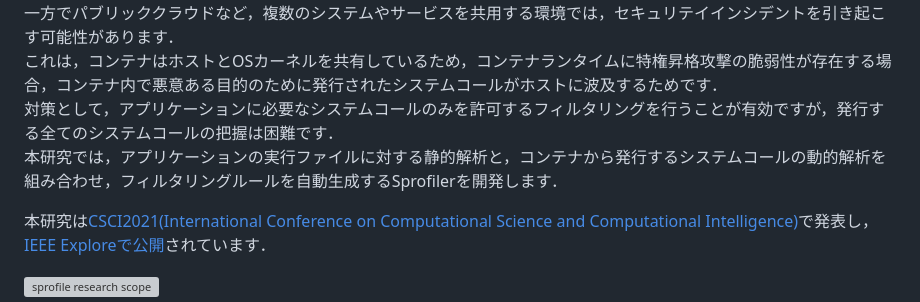
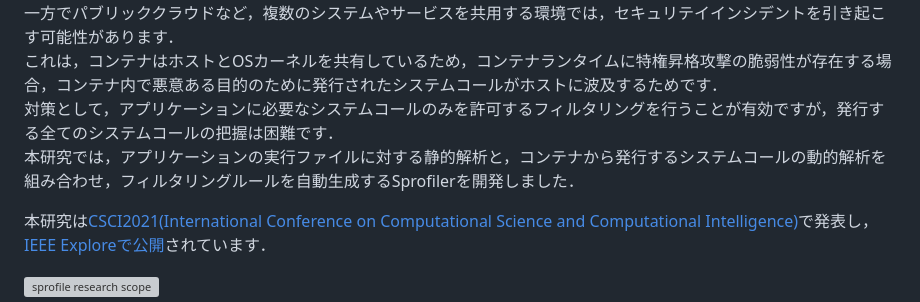
Before and after one commit to sai-lab/sai-lab.github.io, a Markdown page: mdfiles/wiki/theme.md, the part around the change. Rendered like a GitHub page; grey boxes are pictures that could not be loaded.

Commit message:
fix: 文末表現

```diff
--- a/mdfiles/wiki/theme.md
+++ b/mdfiles/wiki/theme.md
@@ -171,7 +171,7 @@ We will contribute to the development of security human resources by developing
 一方でパブリッククラウドなど，複数のシステムやサービスを共用する環境では，セキュリテイインシデントを引き起こす可能性があります．
 これは，コンテナはホストとOSカーネルを共有しているため，コンテナランタイムに特権昇格攻撃の脆弱性が存在する場合，コンテナ内で悪意ある目的のために発行されたシステムコールがホストに波及するためです．
 対策として，アプリケーションに必要なシステムコールのみを許可するフィルタリングを行うことが有効ですが，発行する全てのシステムコールの把握は困難です．
-本研究では，アプリケーションの実行ファイルに対する静的解析と，コンテナから発行するシステムコールの動的解析を組み合わせ，フィルタリングルールを自動生成するSprofilerを開発します．
+本研究では，アプリケーションの実行ファイルに対する静的解析と，コンテナから発行するシステムコールの動的解析を組み合わせ，フィルタリングルールを自動生成するSprofilerを開発しました．
 
 本研究は[CSCI2021(International Conference on Computational Science and Computational Intelligence)](https://www.american-cse.org/csci2021/)で発表し，[IEEE Exploreで公開](https://ieeexplore.ieee.org/document/9799042)されています．
 
```
